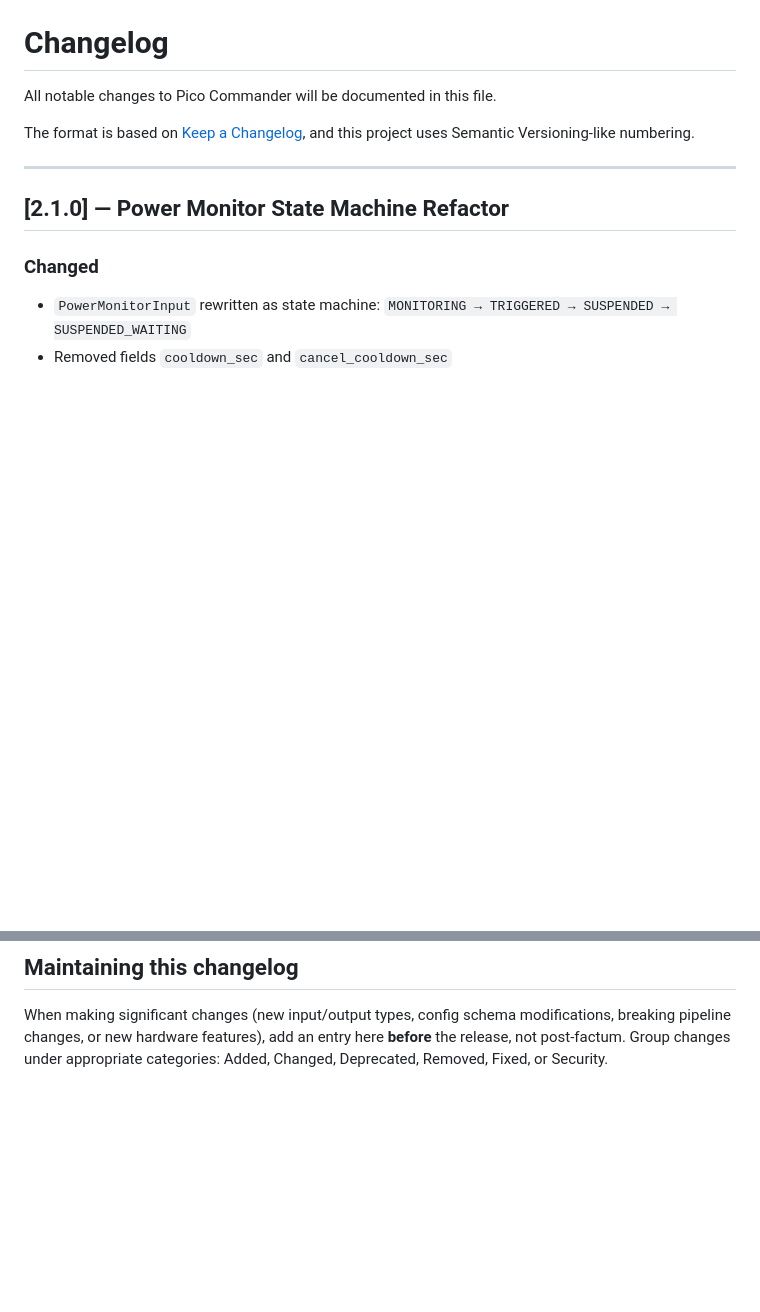
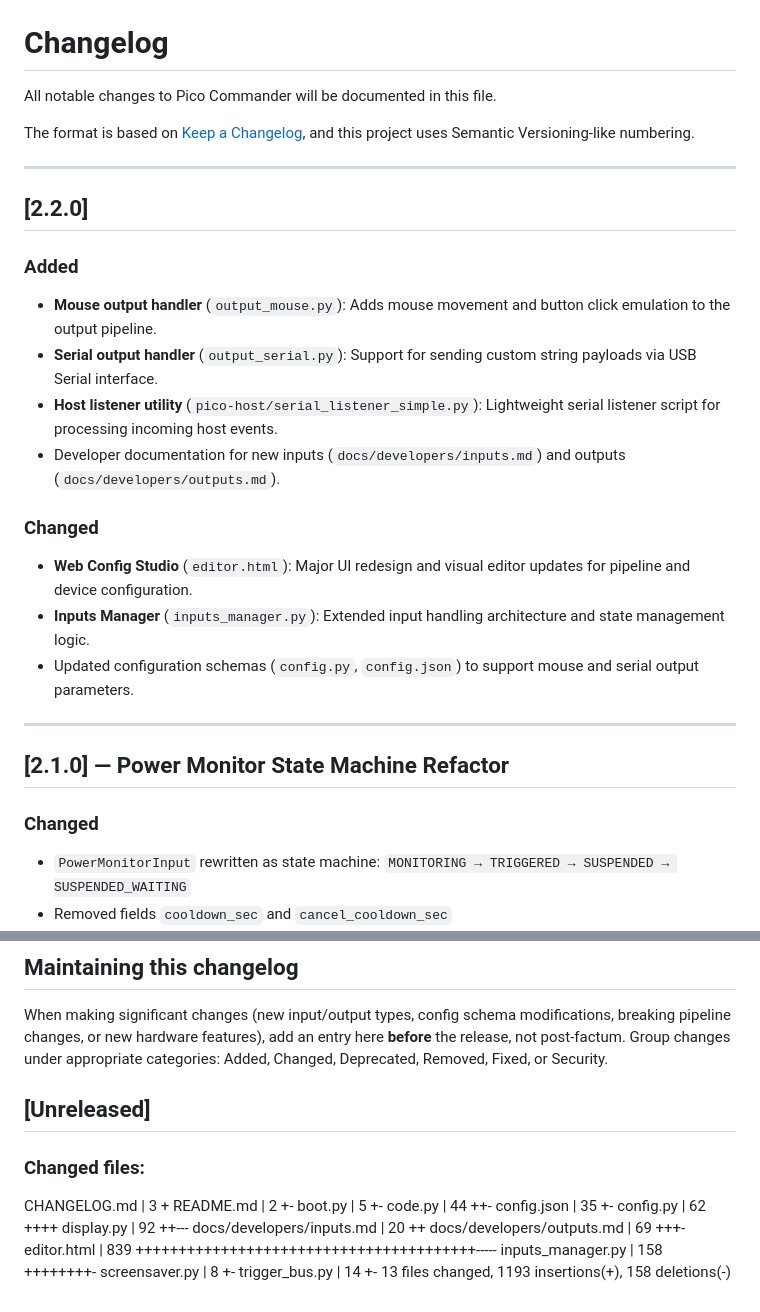
Before and after one commit to makepkg/pico-admin-hid, a Markdown page: CHANGELOG.md, 2 parts joined by grey strips. Rendered like a GitHub page; blank space fills up the shorter version.

Commit message:
docs: update CHANGELOG.md with unreleased mouse/serial features

```diff
--- a/CHANGELOG.md
+++ b/CHANGELOG.md
@@ -4,6 +4,23 @@ All notable changes to Pico Commander will be documented in this file.
 
 The format is based on [Keep a Changelog](https://keepachangelog.com/en/1.0.0/),
 and this project uses Semantic Versioning-like numbering.
+
+---
+
+## [2.2.0]
+
+### Added
+
+- **Mouse output handler** (`output_mouse.py`): Adds mouse movement and button click emulation to the output pipeline.
+- **Serial output handler** (`output_serial.py`): Support for sending custom string payloads via USB Serial interface.
+- **Host listener utility** (`pico-host/serial_listener_simple.py`): Lightweight serial listener script for processing incoming host events.
+- Developer documentation for new inputs (`docs/developers/inputs.md`) and outputs (`docs/developers/outputs.md`).
+
+### Changed
+
+- **Web Config Studio** (`editor.html`): Major UI redesign and visual editor updates for pipeline and device configuration.
+- **Inputs Manager** (`inputs_manager.py`): Extended input handling architecture and state management logic.
+- Updated configuration schemas (`config.py`, `config.json`) to support mouse and serial output parameters.
 
 ---
 
@@ -114,3 +131,20 @@ Major architectural refactoring to support extensible typed inputs and outputs w
 ## Maintaining this changelog
 
 When making significant changes (new input/output types, config schema modifications, breaking pipeline changes, or new hardware features), add an entry here **before** the release, not post-factum. Group changes under appropriate categories: Added, Changed, Deprecated, Removed, Fixed, or Security.
+
+## [Unreleased]
+### Changed files:
+ CHANGELOG.md               |   3 +
+ README.md                  |   2 +-
+ boot.py                    |   5 +-
+ code.py                    |  44 ++-
+ config.json                |  35 +-
+ config.py                  |  62 ++++
+ display.py                 |  92 ++---
+ docs/developers/inputs.md  |  20 ++
+ docs/developers/outputs.md |  69 +++-
+ editor.html                | 839 ++++++++++++++++++++++++++++++++++++++++-----
+ inputs_manager.py          | 158 ++++++++-
+ screensaver.py             |   8 +-
+ trigger_bus.py             |  14 +-
+ 13 files changed, 1193 insertions(+), 158 deletions(-)
```
